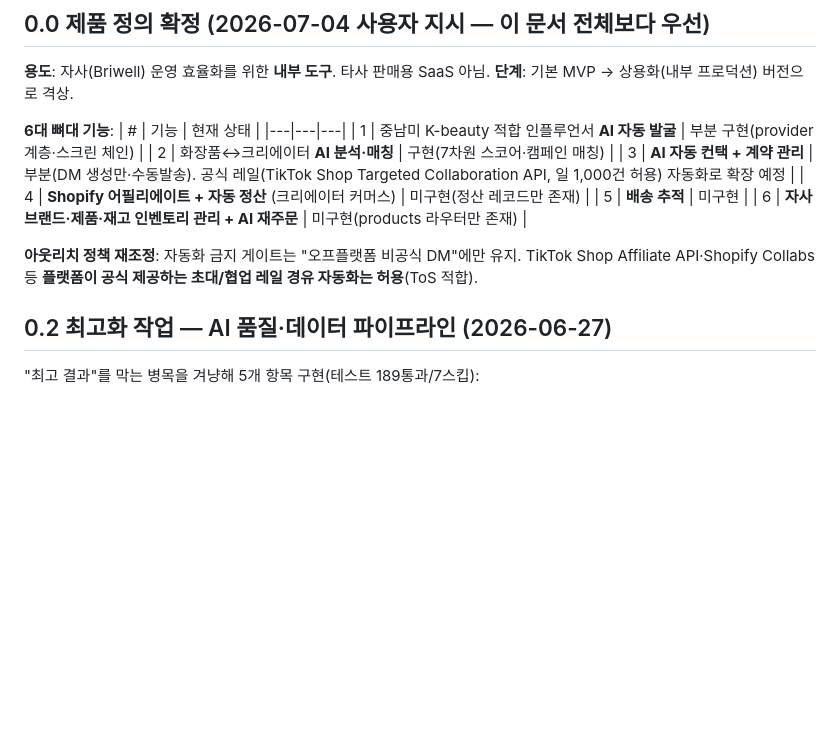
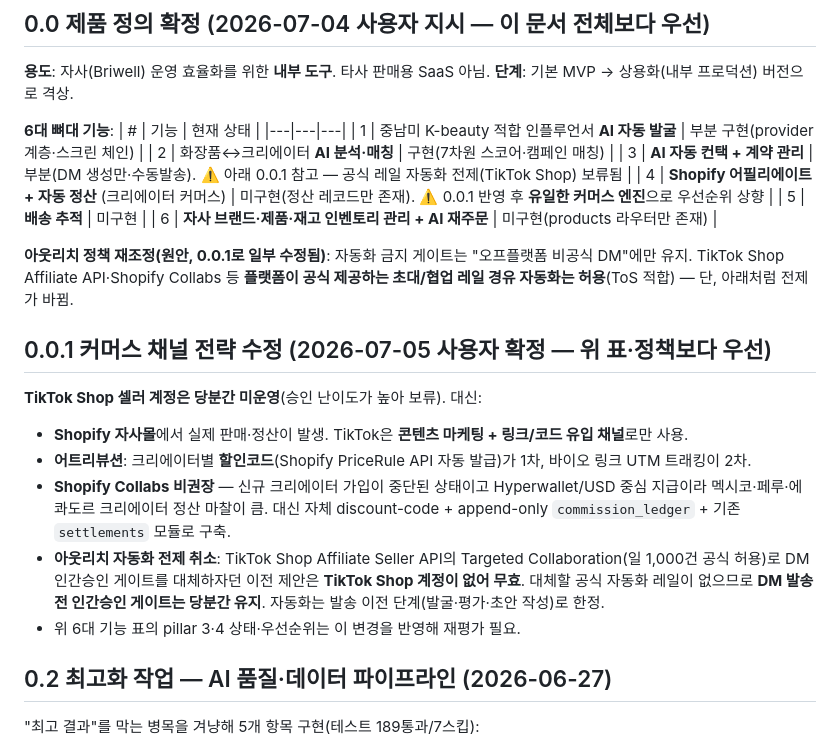
Before and after one commit to DavidAction/briwell-creator-commerce, a Markdown page: PROJECT_BRIEFING_KO.md, the part around the change. GitHub-like rendering; blank space fills up the shorter version.

Commit message:
Revise commerce strategy: Shopify storefront primary, TikTok Shop deferred
TikTok Shop seller account approval deferred; Shopify becomes the sole
commerce/settlement engine with discount-code attribution. This invalidates
the prior "official rail replaces DM approval gate" plan since that rail
required a TikTok Shop account.

Co-Authored-By: Claude Fable 5 <noreply@anthropic.com>

```diff
--- a/PROJECT_BRIEFING_KO.md
+++ b/PROJECT_BRIEFING_KO.md
@@ -49,13 +49,22 @@ C(보안: rate limit·전역 예외 핸들러·감사 로깅·OIDC).
 |---|---|---|
 | 1 | 중남미 K-beauty 적합 인플루언서 **AI 자동 발굴** | 부분 구현(provider 계층·스크린 체인) |
 | 2 | 화장품↔크리에이터 **AI 분석·매칭** | 구현(7차원 스코어·캠페인 매칭) |
-| 3 | **AI 자동 컨택 + 계약 관리** | 부분(DM 생성만·수동발송). 공식 레일(TikTok Shop Targeted Collaboration API, 일 1,000건 허용) 자동화로 확장 예정 |
-| 4 | **Shopify 어필리에이트 + 자동 정산** (크리에이터 커머스) | 미구현(정산 레코드만 존재) |
+| 3 | **AI 자동 컨택 + 계약 관리** | 부분(DM 생성만·수동발송). ⚠️ 아래 0.0.1 참고 — 공식 레일 자동화 전제(TikTok Shop) 보류됨 |
+| 4 | **Shopify 어필리에이트 + 자동 정산** (크리에이터 커머스) | 미구현(정산 레코드만 존재). ⚠️ 0.0.1 반영 후 **유일한 커머스 엔진**으로 우선순위 상향 |
 | 5 | **배송 추적** | 미구현 |
 | 6 | **자사 브랜드·제품·재고 인벤토리 관리 + AI 재주문** | 미구현(products 라우터만 존재) |
 
-**아웃리치 정책 재조정**: 자동화 금지 게이트는 "오프플랫폼 비공식 DM"에만 유지.
-TikTok Shop Affiliate API·Shopify Collabs 등 **플랫폼이 공식 제공하는 초대/협업 레일 경유 자동화는 허용**(ToS 적합).
+**아웃리치 정책 재조정(원안, 0.0.1로 일부 수정됨)**: 자동화 금지 게이트는 "오프플랫폼 비공식 DM"에만 유지.
+TikTok Shop Affiliate API·Shopify Collabs 등 **플랫폼이 공식 제공하는 초대/협업 레일 경유 자동화는 허용**(ToS 적합) — 단, 아래처럼 전제가 바뀜.
+
+## 0.0.1 커머스 채널 전략 수정 (2026-07-05 사용자 확정 — 위 표·정책보다 우선)
+
+**TikTok Shop 셀러 계정은 당분간 미운영**(승인 난이도가 높아 보류). 대신:
+- **Shopify 자사몰**에서 실제 판매·정산이 발생. TikTok은 **콘텐츠 마케팅 + 링크/코드 유입 채널**로만 사용.
+- **어트리뷰션**: 크리에이터별 **할인코드**(Shopify PriceRule API 자동 발급)가 1차, 바이오 링크 UTM 트래킹이 2차.
+- **Shopify Collabs 비권장** — 신규 크리에이터 가입이 중단된 상태이고 Hyperwallet/USD 중심 지급이라 멕시코·페루·에콰도르 크리에이터 정산 마찰이 큼. 대신 자체 discount-code + append-only `commission_ledger` + 기존 `settlements` 모듈로 구축.
+- **아웃리치 자동화 전제 취소**: TikTok Shop Affiliate Seller API의 Targeted Collaboration(일 1,000건 공식 허용)로 DM 인간승인 게이트를 대체하자던 이전 제안은 **TikTok Shop 계정이 없어 무효**. 대체할 공식 자동화 레일이 없으므로 **DM 발송 전 인간승인 게이트는 당분간 유지**. 자동화는 발송 이전 단계(발굴·평가·초안 작성)로 한정.
+- 위 6대 기능 표의 pillar 3·4 상태·우선순위는 이 변경을 반영해 재평가 필요.
 
 ## 0.2 최고화 작업 — AI 품질·데이터 파이프라인 (2026-06-27)
 
```
